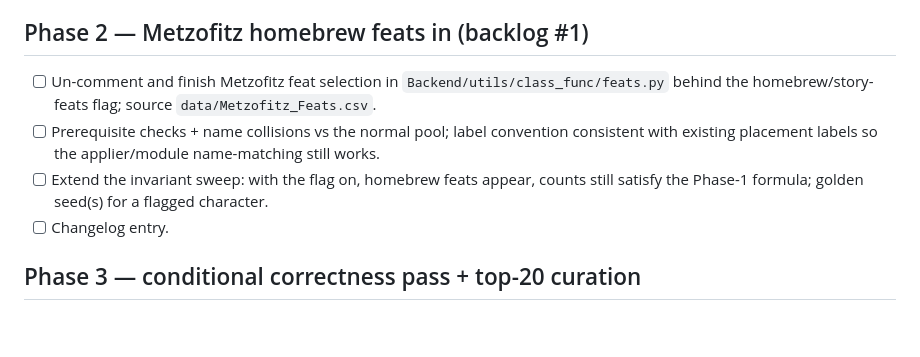
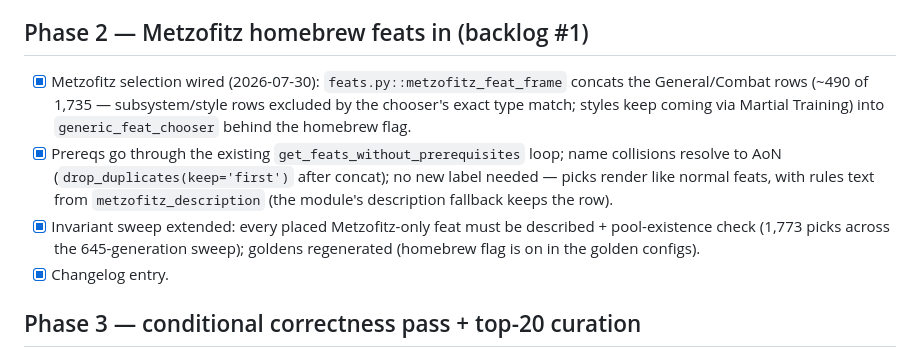
Before and after one commit to The-Data-is-a-lie/Pathfinder_Char_Creator, a Markdown page: docs/plan_1.0_finish.md, the part around the change. Drawn GitHub-style; blank space fills up the shorter version.

```diff
--- a/docs/plan_1.0_finish.md
+++ b/docs/plan_1.0_finish.md
@@ -63,13 +63,18 @@ Grilling settled what "finish" means and what's in/out:
 
 ## Phase 2 — Metzofitz homebrew feats in (backlog #1)
 
-- [ ] Un-comment and finish Metzofitz feat selection in `Backend/utils/class_func/feats.py`
-      behind the homebrew/story-feats flag; source `data/Metzofitz_Feats.csv`.
-- [ ] Prerequisite checks + name collisions vs the normal pool; label convention consistent with
-      existing placement labels so the applier/module name-matching still works.
-- [ ] Extend the invariant sweep: with the flag on, homebrew feats appear, counts still satisfy the
-      Phase-1 formula; golden seed(s) for a flagged character.
-- [ ] Changelog entry.
+- [x] Metzofitz selection wired (2026-07-30): `feats.py::metzofitz_feat_frame` concats the
+      General/Combat rows (~490 of 1,735 — subsystem/style rows excluded by the chooser's exact
+      type match; styles keep coming via Martial Training) into `generic_feat_chooser` behind the
+      homebrew flag.
+- [x] Prereqs go through the existing `get_feats_without_prerequisites` loop; name collisions
+      resolve to AoN (`drop_duplicates(keep='first')` after concat); no new label needed — picks
+      render like normal feats, with rules text from `metzofitz_description` (the module's
+      description fallback keeps the row).
+- [x] Invariant sweep extended: every placed Metzofitz-only feat must be described +
+      pool-existence check (1,773 picks across the 645-generation sweep); goldens regenerated
+      (homebrew flag is on in the golden configs).
+- [x] Changelog entry.
 
 ## Phase 3 — conditional correctness pass + top-20 curation
 
```
Also changed, not shown: changelog.md (+10 -0 lines), docs/homebrew_rules.md (+4 -2 lines).
